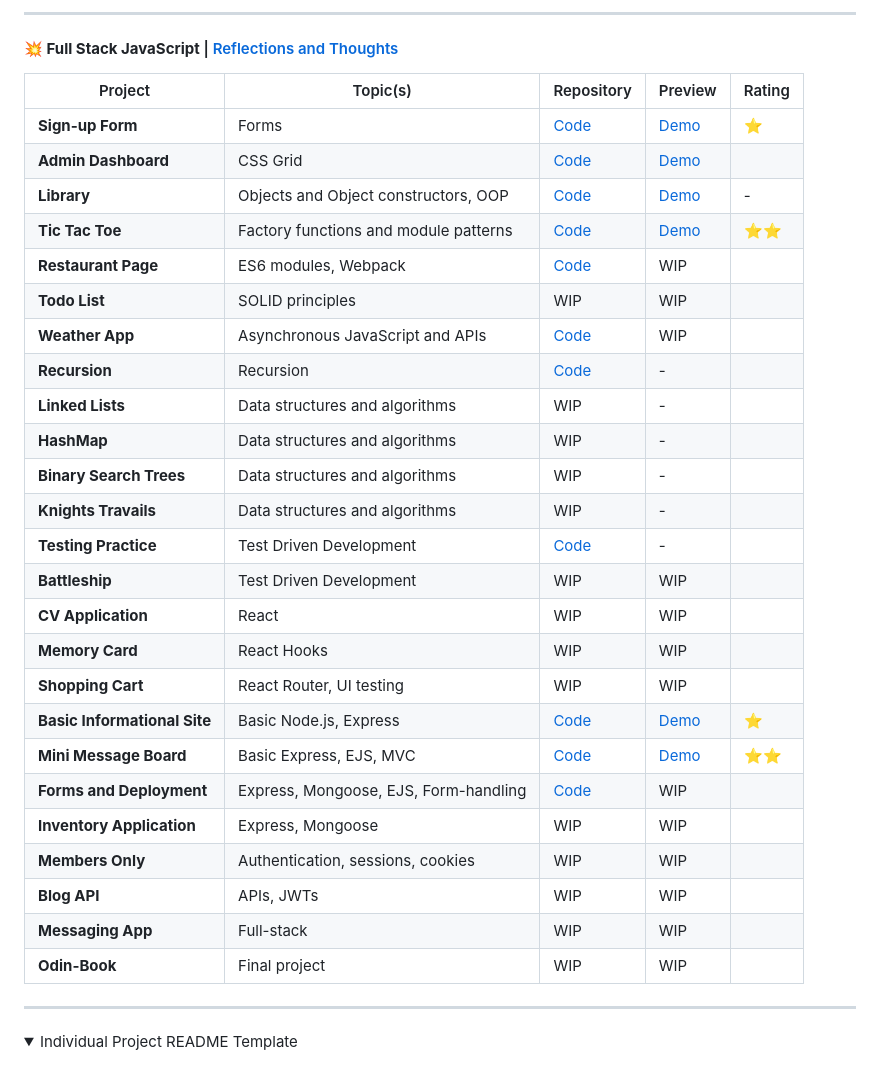
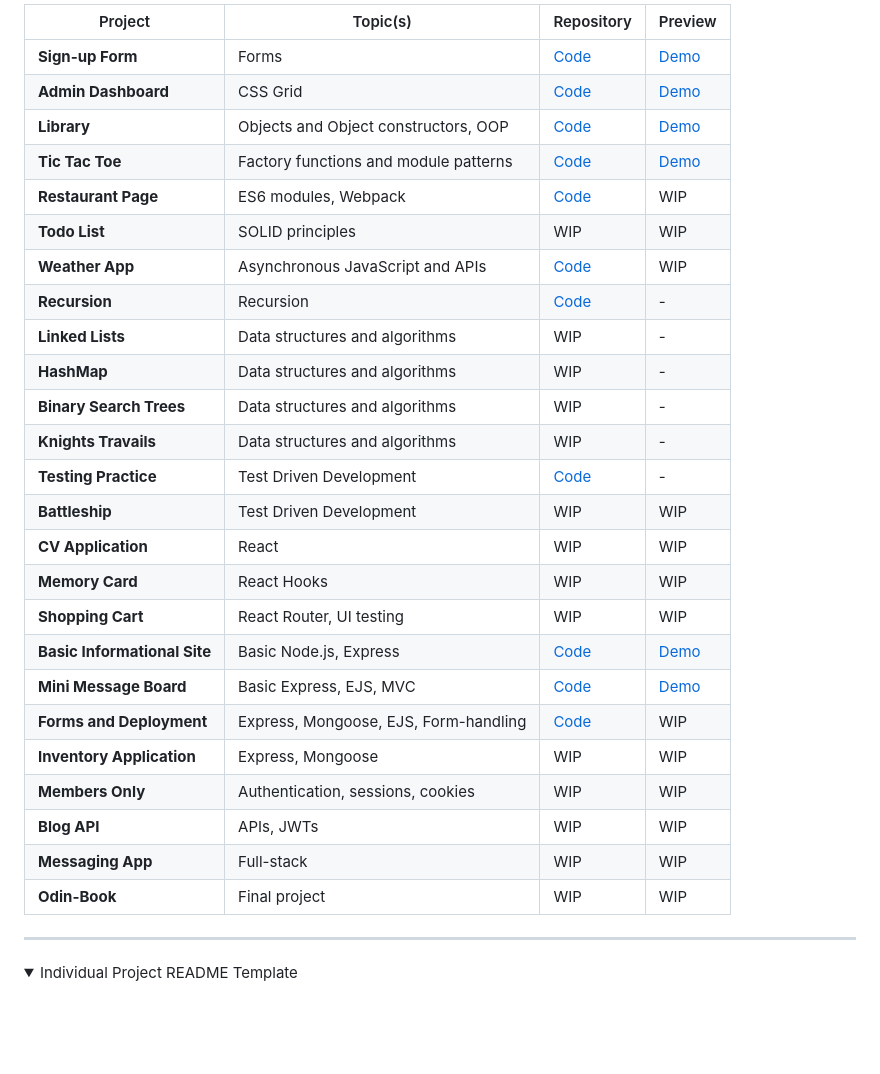
Before and after one commit to reitenth/my-odin-projects, a Markdown page: README.md, the part around one of its changes. Drawn GitHub-style; folded sections open; blank space fills up the shorter version.

```diff
--- a/README.md
+++ b/README.md
@@ -40,34 +22,30 @@ This is to accurately reflect my knowledge of web development at the point of ta
----
-
-#### **💥 Full Stack JavaScript** | [Reflections and Thoughts](https://felixtanhm.github.io/my-odin-projects/full-stack-javascript#reflections--thoughts)
-
-| Project                      | Topic(s)                              | Repository                                                                                                     | Preview                                                                                         | Rating |
-| ---------------------------- | ------------------------------------- | -------------------------------------------------------------------------------------------------------------- | ----------------------------------------------------------------------------------------------- | ------ |
-| **Sign-up Form**             | Forms                                 | [Code](https://github.com/felixtanhm/my-odin-projects/tree/main/full-stack-javascript/01-sign-up-form)         | [Demo](https://felixtanhm.github.io/my-odin-projects/full-stack-javascript/01-sign-up-form/)    | ⭐     |
-| **Admin Dashboard**          | CSS Grid                              | [Code](https://github.com/felixtanhm/my-odin-projects/tree/main/full-stack-javascript/02-admin-dashboard)      | [Demo](https://felixtanhm.github.io/my-odin-projects/full-stack-javascript/02-admin-dashboard/) |        |
-| **Library**                  | Objects and Object constructors, OOP  | [Code](https://github.com/felixtanhm/my-odin-projects/tree/main/full-stack-javascript/03-library)              | [Demo](https://felixtanhm.github.io/my-odin-projects/full-stack-javascript/03-library/)         | -      |
-| **Tic Tac Toe**              | Factory functions and module patterns | [Code](https://github.com/felixtanhm/game-arcade)                                                              | [Demo](https://game-arcade.pages.dev/)                                                          | ⭐⭐   |
-| **Restaurant Page**          | ES6 modules, Webpack                  | [Code](https://github.com/felixtanhm/my-odin-projects/tree/main/full-stack-javascript/05-restaurant-page)      | WIP                                                                                             |        |
-| **Todo List**                | SOLID principles                      | WIP                                                                                                            | WIP                                                                                             |        |
-| **Weather App**              | Asynchronous JavaScript and APIs      | [Code](https://github.com/felixtanhm/my-odin-projects/tree/main/full-stack-javascript/07-weather-app)          | WIP                                                                                             |        |
-| **Recursion**                | Recursion                             | [Code](https://github.com/felixtanhm/my-odin-projects/tree/main/full-stack-javascript/08-recursion)            | -                                                                                               |        |
-| **Linked Lists**             | Data structures and algorithms        | WIP                                                                                                            | -                                                                                               |        |
-| **HashMap**                  | Data structures and algorithms        | WIP                                                                                                            | -                                                                                               |        |
-| **Binary Search Trees**      | Data structures and algorithms        | WIP                                                                                                            | -                                                                                               |        |
-| **Knights Travails**         | Data structures and algorithms        | WIP                                                                                                            | -                                                                                               |        |
-| **Testing Practice**         | Test Driven Development               | [Code](https://github.com/felixtanhm/my-odin-projects/tree/main/full-stack-javascript/13-testing-practice)     | -                                                                                               |        |
-| **Battleship**               | Test Driven Development               | WIP                                                                                                            | WIP                                                                                             |        |
-| **CV Application**           | React                                 | WIP                                                                                                            | WIP                                                                                             |        |
-| **Memory Card**              | React Hooks                           | WIP                                                                                                            | WIP                                                                                             |        |
-| **Shopping Cart**            | React Router, UI testing              | WIP                                                                                                            | WIP                                                                                             |        |
-| **Basic Informational Site** | Basic Node.js, Express                | [Code](https://github.com/felixtanhm/my-odin-projects/tree/main/full-stack-javascript/18-basic-info-site)      | [Demo](https://basic-info-site.up.railway.app/)                                                 | ⭐     |
-| **Mini Message Board**       | Basic Express, EJS, MVC               | [Code](https://github.com/felixtanhm/my-odin-projects/tree/main/full-stack-javascript/19-mini-msg-board)       | [Demo](https://mini-msg-board.up.railway.app/)                                                  | ⭐⭐   |
-| **Forms and Deployment**     | Express, Mongoose, EJS, Form-handling | [Code](https://github.com/felixtanhm/my-odin-projects/tree/main/full-stack-javascript/20-forms-and-deployment) | WIP                                                                                             |        |
-| **Inventory Application**    | Express, Mongoose                     | WIP                                                                                                            | WIP                                                                                             |        |
-| **Members Only**             | Authentication, sessions, cookies     | WIP                                                                                                            | WIP                                                                                             |        |
-| **Blog API**                 | APIs, JWTs                            | WIP                                                                                                            | WIP                                                                                             |        |
-| **Messaging App**            | Full-stack                            | WIP                                                                                                            | WIP                                                                                             |        |
-| **Odin-Book**                | Final project                         | WIP                                                                                                            | WIP                                                                                             |        |
+| Project                      | Topic(s)                              | Repository                                                                                                     | Preview
+| ---------------------------- | ------------------------------------- | -------------------------------------------------------------------------------------------------------------- | -----------------------------------------------------------------------------------------------
+| **Sign-up Form**             | Forms                                 | [Code](https://github.com/felixtanhm/my-odin-projects/tree/main/full-stack-javascript/01-sign-up-form)         | [Demo](https://felixtanhm.github.io/my-odin-projects/full-stack-javascript/01-sign-up-form/)
+| **Admin Dashboard**          | CSS Grid                              | [Code](https://github.com/felixtanhm/my-odin-projects/tree/main/full-stack-javascript/02-admin-dashboard)      | [Demo](https://felixtanhm.github.io/my-odin-projects/full-stack-javascript/02-admin-dashboard/)
+| **Library**                  | Objects and Object constructors, OOP  | [Code](https://github.com/felixtanhm/my-odin-projects/tree/main/full-stack-javascript/03-library)              | [Demo](https://felixtanhm.github.io/my-odin-projects/full-stack-javascript/03-library/)
+| **Tic Tac Toe**              | Factory functions and module patterns | [Code](https://github.com/felixtanhm/game-arcade)                                                              | [Demo](https://game-arcade.pages.dev/)
+| **Restaurant Page**          | ES6 modules, Webpack                  | [Code](https://github.com/felixtanhm/my-odin-projects/tree/main/full-stack-javascript/05-restaurant-page)      | WIP
+| **Todo List**                | SOLID principles                      | WIP                                                                                                            | WIP
+| **Weather App**              | Asynchronous JavaScript and APIs      | [Code](https://github.com/felixtanhm/my-odin-projects/tree/main/full-stack-javascript/07-weather-app)          | WIP
+| **Recursion**                | Recursion                             | [Code](https://github.com/felixtanhm/my-odin-projects/tree/main/full-stack-javascript/08-recursion)            | -
+| **Linked Lists**             | Data structures and algorithms        | WIP                                                                                                            | -
+| **HashMap**                  | Data structures and algorithms        | WIP                                                                                                            | -
+| **Binary Search Trees**      | Data structures and algorithms        | WIP                                                                                                            | -
+| **Knights Travails**         | Data structures and algorithms        | WIP                                                                                                            | -
+| **Testing Practice**         | Test Driven Development               | [Code](https://github.com/felixtanhm/my-odin-projects/tree/main/full-stack-javascript/13-testing-practice)     | -
+| **Battleship**               | Test Driven Development               | WIP                                                                                                            | WIP
+| **CV Application**           | React                                 | WIP                                                                                                            | WIP
+| **Memory Card**              | React Hooks                           | WIP                                                                                                            | WIP
+| **Shopping Cart**            | React Router, UI testing              | WIP                                                                                                            | WIP
+| **Basic Informational Site** | Basic Node.js, Express                | [Code](https://github.com/felixtanhm/my-odin-projects/tree/main/full-stack-javascript/18-basic-info-site)      | [Demo](https://basic-info-site.up.railway.app/)
+| **Mini Message Board**       | Basic Express, EJS, MVC               | [Code](https://github.com/felixtanhm/my-odin-projects/tree/main/full-stack-javascript/19-mini-msg-board)       | [Demo](https://mini-msg-board.up.railway.app/)
+| **Forms and Deployment**     | Express, Mongoose, EJS, Form-handling | [Code](https://github.com/felixtanhm/my-odin-projects/tree/main/full-stack-javascript/20-forms-and-deployment) | WIP
+| **Inventory Application**    | Express, Mongoose                     | WIP                                                                                                            | WIP
+| **Members Only**             | Authentication, sessions, cookies     | WIP                                                                                                            | WIP
+| **Blog API**                 | APIs, JWTs                            | WIP                                                                                                            | WIP
+| **Messaging App**            | Full-stack                            | WIP                                                                                                            | WIP
+| **Odin-Book**                | Final project                         | WIP                                                                                                            | WIP
 
 ---
 
```
Also changed, not shown: other parts of README.md (+10 -28 lines).
